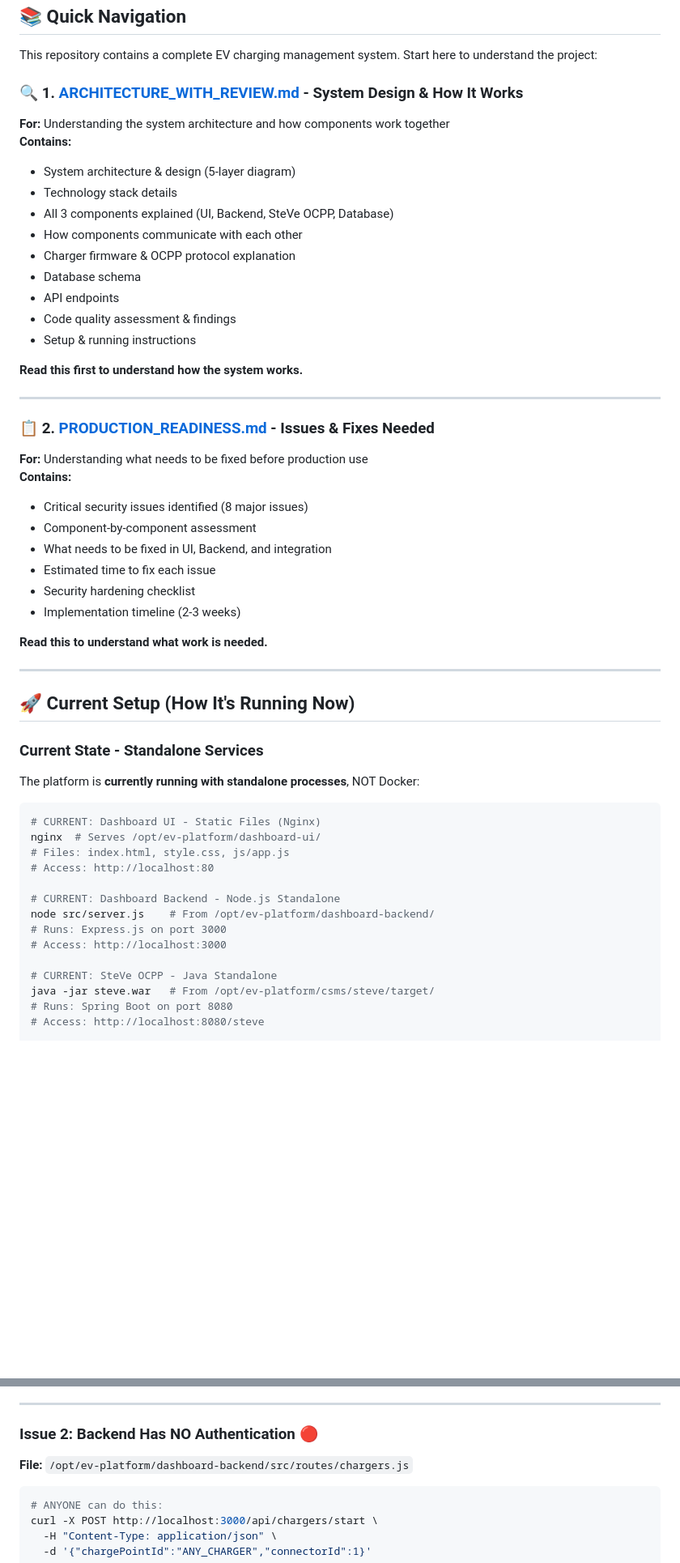
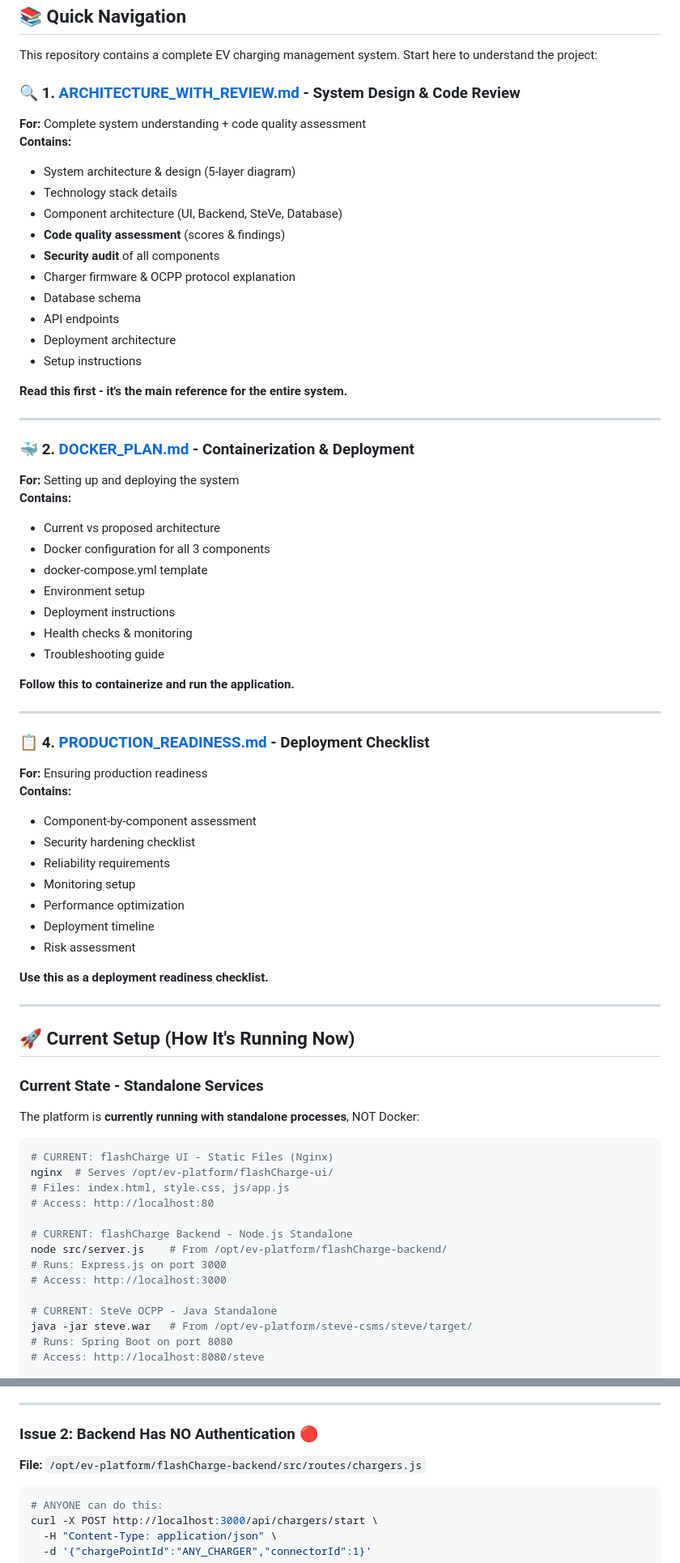
Before and after one commit to abhishekraikar0911/flashCharge-1212026, a Markdown page: README.md, 2 parts joined by grey strips. Shown at 81% size. Rendered like a GitHub page; blank space fills up the shorter version.

````diff
--- a/README.md
+++ b/README.md
@@ -10,34 +10,51 @@
 
 This repository contains a complete EV charging management system. Start here to understand the project:
 
-### 🔍 **1. [ARCHITECTURE_WITH_REVIEW.md](ARCHITECTURE_WITH_REVIEW.md)** - System Design & How It Works
-**For:** Understanding the system architecture and how components work together
+### 🔍 **1. [ARCHITECTURE_WITH_REVIEW.md](ARCHITECTURE_WITH_REVIEW.md)** - System Design & Code Review
+**For:** Complete system understanding + code quality assessment
 **Contains:**
 - System architecture & design (5-layer diagram)
 - Technology stack details
-- All 3 components explained (UI, Backend, SteVe OCPP, Database)
-- How components communicate with each other
+- Component architecture (UI, Backend, SteVe, Database)
+- **Code quality assessment** (scores & findings)
+- **Security audit** of all components
 - Charger firmware & OCPP protocol explanation
 - Database schema
 - API endpoints
-- Code quality assessment & findings
-- Setup & running instructions
+- Deployment architecture
+- Setup instructions
 
-**Read this first to understand how the system works.**
+**Read this first - it's the main reference for the entire system.**
 
 ---
 
-### 📋 **2. [PRODUCTION_READINESS.md](PRODUCTION_READINESS.md)** - Issues & Fixes Needed
-**For:** Understanding what needs to be fixed before production use
+### 🐳 **2. [DOCKER_PLAN.md](DOCKER_PLAN.md)** - Containerization & Deployment
+**For:** Setting up and deploying the system
 **Contains:**
-- Critical security issues identified (8 major issues)
+- Current vs proposed architecture
+- Docker configuration for all 3 components
+- docker-compose.yml template
+- Environment setup
+- Deployment instructions
+- Health checks & monitoring
+- Troubleshooting guide
+
+**Follow this to containerize and run the application.**
+
+---
+
+### 📋 **4. [PRODUCTION_READINESS.md](PRODUCTION_READINESS.md)** - Deployment Checklist
+**For:** Ensuring production readiness
+**Contains:**
 - Component-by-component assessment
-- What needs to be fixed in UI, Backend, and integration
-- Estimated time to fix each issue
 - Security hardening checklist
-- Implementation timeline (2-3 weeks)
+- Reliability requirements
+- Monitoring setup
+- Performance optimization
+- Deployment timeline
+- Risk assessment
 
-**Read this to understand what work is needed.**
+**Use this as a deployment readiness checklist.**
 
 ---
 
@@ -48,18 +65,18 @@ This repository contains a complete EV charging management system. Start here to
 The platform is **currently running with standalone processes**, NOT Docker:
 
 ```bash
-# CURRENT: Dashboard UI - Static Files (Nginx)
-nginx  # Serves /opt/ev-platform/dashboard-ui/
+# CURRENT: flashCharge UI - Static Files (Nginx)
+nginx  # Serves /opt/ev-platform/flashCharge-ui/
 # Files: index.html, style.css, js/app.js
 # Access: http://localhost:80
 
-# CURRENT: Dashboard Backend - Node.js Standalone
-node src/server.js    # From /opt/ev-platform/dashboard-backend/
+# CURRENT: flashCharge Backend - Node.js Standalone
+node src/server.js    # From /opt/ev-platform/flashCharge-backend/
 # Runs: Express.js on port 3000
 # Access: http://localhost:3000
 
 # CURRENT: SteVe OCPP - Java Standalone
-java -jar steve.war   # From /opt/ev-platform/csms/steve/target/
+java -jar steve.war   # From /opt/ev-platform/steve-csms/steve/target/
 # Runs: Spring Boot on port 8080
 # Access: http://localhost:8080/steve
 
@@ -160,7 +177,7 @@ let selectedConnectorId = 1;                    // ❌ Can't select connector
 
 ### Issue 2: Backend Has NO Authentication 🔴
 
-**File:** `/opt/ev-platform/dashboard-backend/src/routes/chargers.js`
+**File:** `/opt/ev-platform/flashCharge-backend/src/routes/chargers.js`
 
 ```bash
 # ANYONE can do this:
````
Also changed, not shown: other parts of README.md (+136 -38 lines), ARCHITECTURE_WITH_REVIEW.md (+17 -17 lines), PRODUCTION_READINESS.md (+7 -7 lines).
